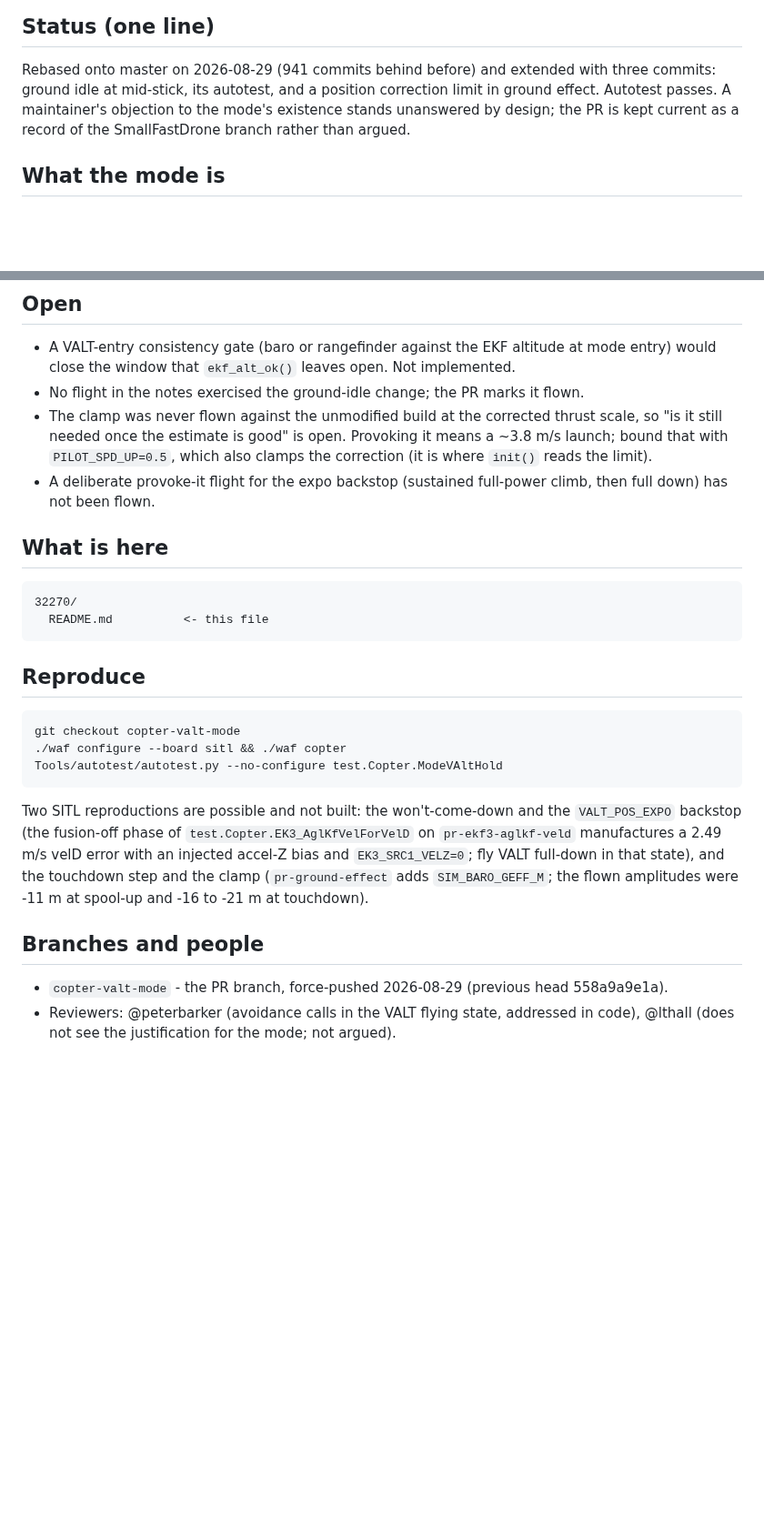
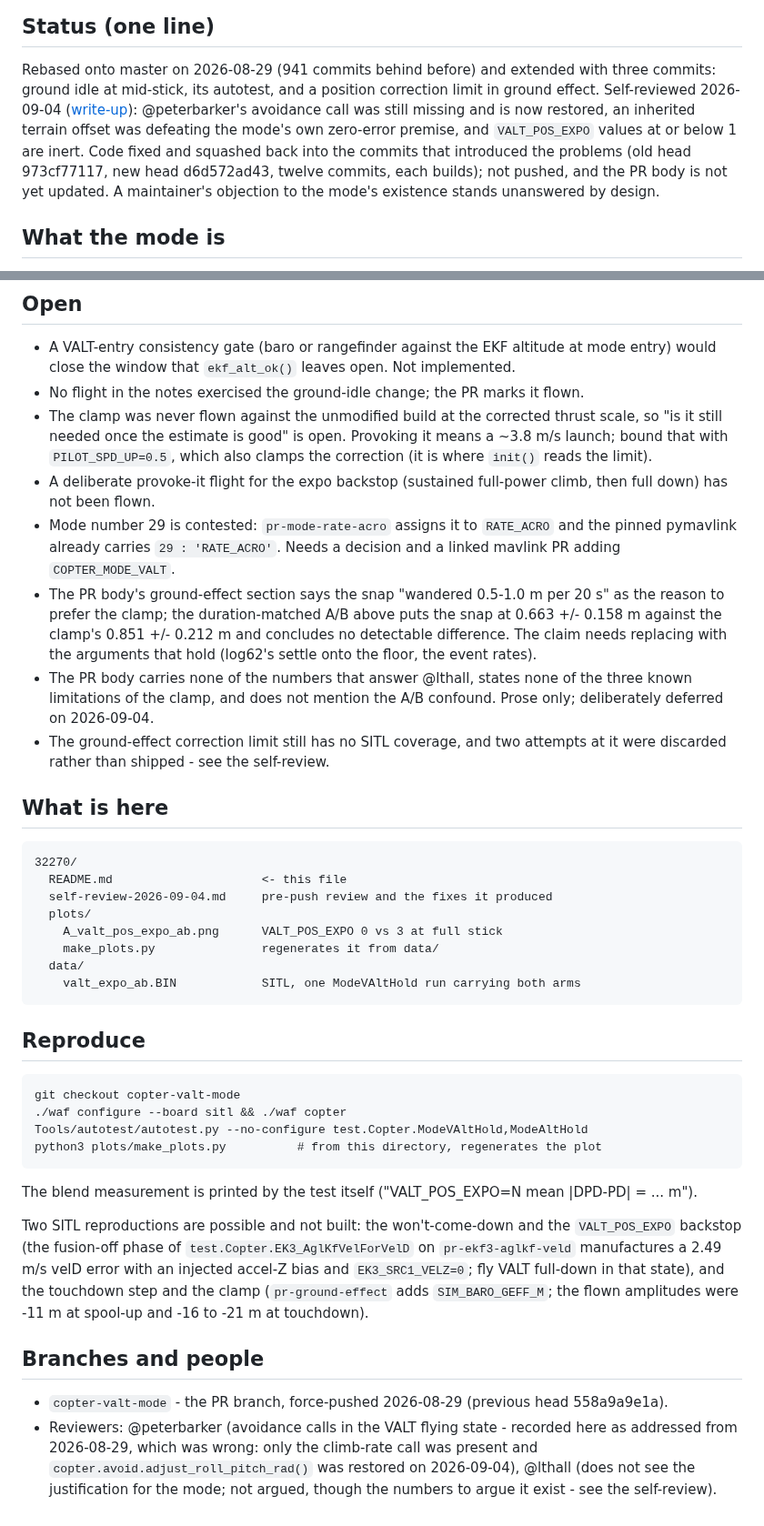
Before and after one commit to fossuav/ardupilot-pr-analysis, a Markdown page: 32270/README.md, 2 parts joined by grey strips. Shown at 91% size. Rendered like a GitHub page; blank space fills up the shorter version.

````diff
--- a/32270/README.md
+++ b/32270/README.md
@@ -9,9 +9,14 @@ that stay private.
 
 Rebased onto master on 2026-08-29 (941 commits behind before) and extended with
 three commits: ground idle at mid-stick, its autotest, and a position
-correction limit in ground effect. Autotest passes. A maintainer's objection to
-the mode's existence stands unanswered by design; the PR is kept current as a
-record of the SmallFastDrone branch rather than argued.
+correction limit in ground effect. Self-reviewed 2026-09-04
+([write-up](self-review-2026-09-04.md)): @peterbarker's avoidance call was still
+missing and is now restored, an inherited terrain offset was defeating the
+mode's own zero-error premise, and `VALT_POS_EXPO` values at or below 1 are
+inert. Code fixed and squashed back into the commits that introduced the
+problems (old head 973cf77117, new head d6d572ad43, twelve commits, each
+builds); not pushed, and the PR body is not yet updated. A maintainer's
+objection to the mode's existence stands unanswered by design.
 
 ## What the mode is
 
@@ -225,12 +238,31 @@ pymavlink still names mode 29 `RATE_ACRO`, which is what MAVProxy prints.
   which also clamps the correction (it is where `init()` reads the limit).
 - A deliberate provoke-it flight for the expo backstop (sustained full-power
   climb, then full down) has not been flown.
+- Mode number 29 is contested: `pr-mode-rate-acro` assigns it to `RATE_ACRO`
+  and the pinned pymavlink already carries `29 : 'RATE_ACRO'`. Needs a decision
+  and a linked mavlink PR adding `COPTER_MODE_VALT`.
+- The PR body's ground-effect section says the snap "wandered 0.5-1.0 m per
+  20 s" as the reason to prefer the clamp; the duration-matched A/B above puts
+  the snap at 0.663 +/- 0.158 m against the clamp's 0.851 +/- 0.212 m and
+  concludes no detectable difference. The claim needs replacing with the
+  arguments that hold (log62's settle onto the floor, the event rates).
+- The PR body carries none of the numbers that answer @lthall, states none of
+  the three known limitations of the clamp, and does not mention the A/B
+  confound. Prose only; deliberately deferred on 2026-09-04.
+- The ground-effect correction limit still has no SITL coverage, and two
+  attempts at it were discarded rather than shipped - see the self-review.
 
 ## What is here
 
 ```
 32270/
-  README.md          <- this file
+  README.md                     <- this file
+  self-review-2026-09-04.md     pre-push review and the fixes it produced
+  plots/
+    A_valt_pos_expo_ab.png      VALT_POS_EXPO 0 vs 3 at full stick
+    make_plots.py               regenerates it from data/
+  data/
+    valt_expo_ab.BIN            SITL, one ModeVAltHold run carrying both arms
 ```
 
 ## Reproduce
@@ -238,8 +270,12 @@ pymavlink still names mode 29 `RATE_ACRO`, which is what MAVProxy prints.
 ```
 git checkout copter-valt-mode
 ./waf configure --board sitl && ./waf copter
-Tools/autotest/autotest.py --no-configure test.Copter.ModeVAltHold
+Tools/autotest/autotest.py --no-configure test.Copter.ModeVAltHold,ModeAltHold
+python3 plots/make_plots.py          # from this directory, regenerates the plot
 ```
+
+The blend measurement is printed by the test itself
+("VALT_POS_EXPO=N mean |DPD-PD| = ... m").
 
 Two SITL reproductions are possible and not built: the won't-come-down and
 the `VALT_POS_EXPO` backstop (the fusion-off phase of
@@ -253,5 +289,8 @@ at spool-up and -16 to -21 m at touchdown).
 
 - `copter-valt-mode` - the PR branch, force-pushed 2026-08-29 (previous head
   558a9a9e1a).
-- Reviewers: @peterbarker (avoidance calls in the VALT flying state, addressed
-  in code), @lthall (does not see the justification for the mode; not argued).
+- Reviewers: @peterbarker (avoidance calls in the VALT flying state - recorded
+  here as addressed from 2026-08-29, which was wrong: only the climb-rate call
+  was present and `copter.avoid.adjust_roll_pitch_rad()` was restored on
+  2026-09-04), @lthall (does not see the justification for the mode; not
+  argued, though the numbers to argue it exist - see the self-review).
````
Also changed, not shown: other parts of 32270/README.md (+8 -0 lines), 32270/self-review-2026-09-04.md (added, +250 -0 lines), README.md (+1 -1 lines), 32270/plots/A_valt_pos_expo_ab.png (added), 2 other files.
